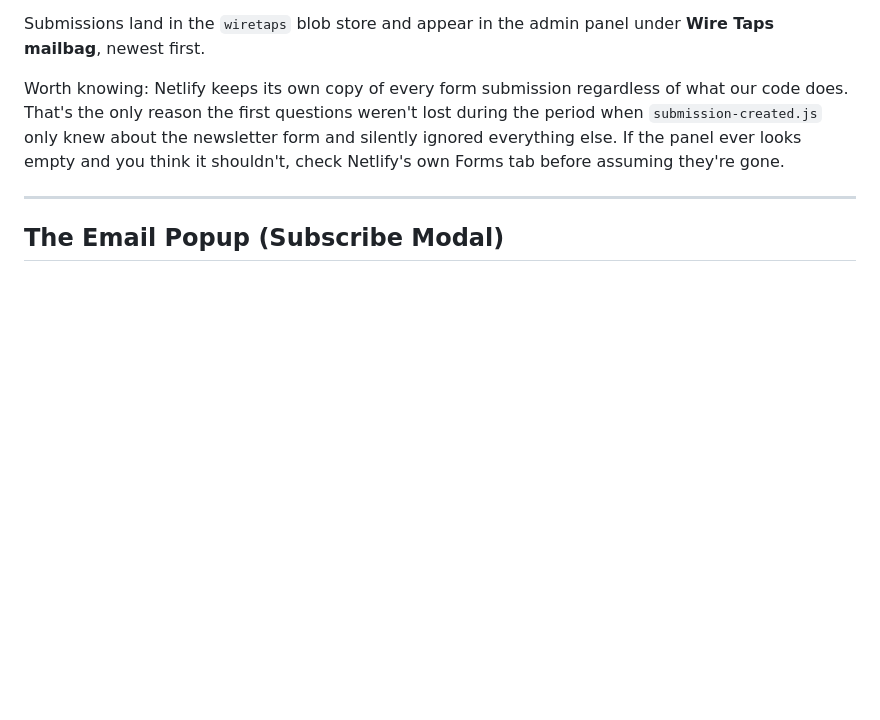
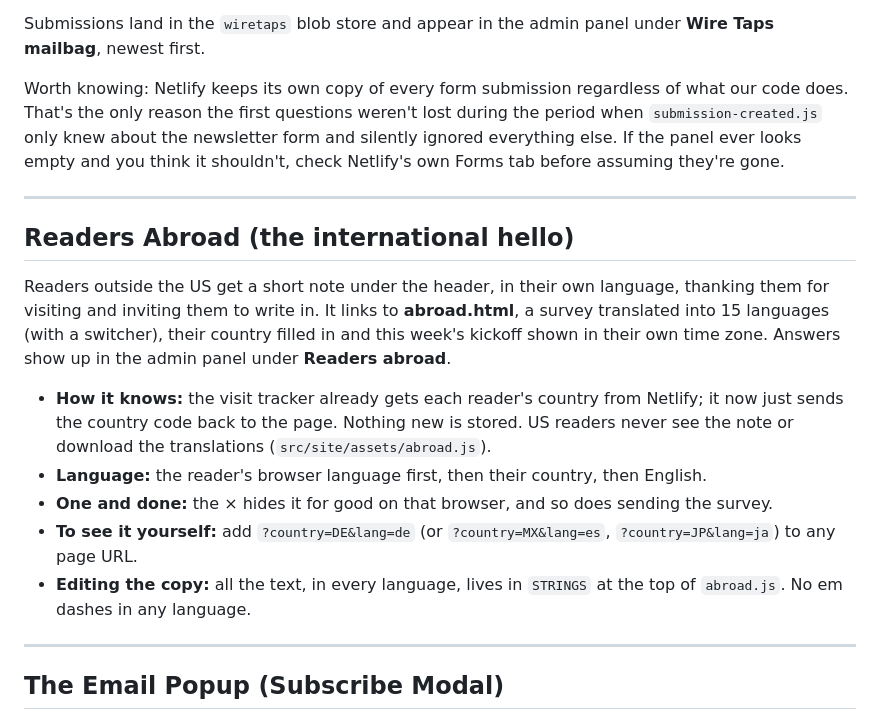
Before and after one commit to behartless67-a11y/commanders-news-aggregator, a Markdown page: docs/how-everything-works.md, the part around the change. GitHub-like rendering; blank space fills up the shorter version.

Commit message:
docs: Readers Abroad
Co-Authored-By: Claude Opus 5.5 <noreply@anthropic.com>

```diff
--- a/docs/how-everything-works.md
+++ b/docs/how-everything-works.md
@@ -132,6 +132,18 @@ Reader questions, submitted at theburgundywire.com/wiretaps. Anonymous is allowe
 Submissions land in the `wiretaps` blob store and appear in the admin panel under **Wire Taps mailbag**, newest first.
 
 Worth knowing: Netlify keeps its own copy of every form submission regardless of what our code does. That's the only reason the first questions weren't lost during the period when `submission-created.js` only knew about the newsletter form and silently ignored everything else. If the panel ever looks empty and you think it shouldn't, check Netlify's own Forms tab before assuming they're gone.
+
+---
+
+## Readers Abroad (the international hello)
+
+Readers outside the US get a short note under the header, in their own language, thanking them for visiting and inviting them to write in. It links to **abroad.html**, a survey translated into 15 languages (with a switcher), their country filled in and this week's kickoff shown in their own time zone. Answers show up in the admin panel under **Readers abroad**.
+
+- **How it knows:** the visit tracker already gets each reader's country from Netlify; it now just sends the country code back to the page. Nothing new is stored. US readers never see the note or download the translations (`src/site/assets/abroad.js`).
+- **Language:** the reader's browser language first, then their country, then English.
+- **One and done:** the × hides it for good on that browser, and so does sending the survey.
+- **To see it yourself:** add `?country=DE&lang=de` (or `?country=MX&lang=es`, `?country=JP&lang=ja`) to any page URL.
+- **Editing the copy:** all the text, in every language, lives in `STRINGS` at the top of `abroad.js`. No em dashes in any language.
 
 ---
 
```
